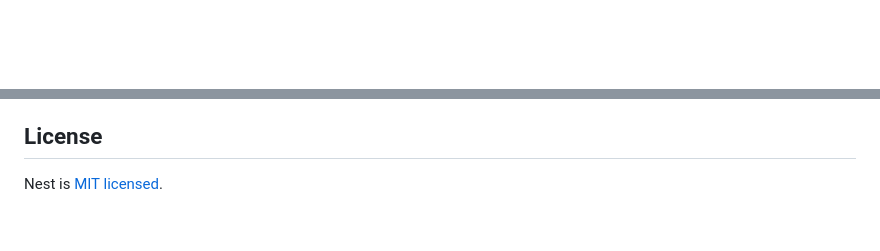
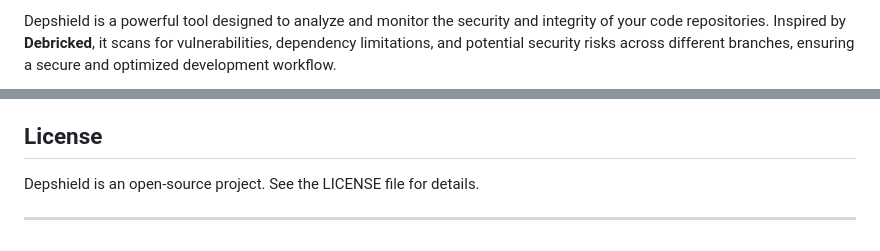
Before and after one commit to 6sense-Technologies/dep-shield-main-service, a Markdown page: readme.md, 2 parts joined by grey strips. GitHub-like rendering; blank space fills up the shorter version.

```diff
--- a/readme.md
+++ b/readme.md
@@ -4,4 +2,3 @@
 
-[circleci-image]: https://img.shields.io/circleci/build/github/nestjs/nest/master?token=abc123def456
-[circleci-url]: https://circleci.com/gh/nestjs/nest
+Depshield is a powerful tool designed to analyze and monitor the security and integrity of your code repositories. Inspired by **Debricked**, it scans for vulnerabilities, dependency limitations, and potential security risks across different branches, ensuring a secure and optimized development workflow.
 
@@ -96,4 +183,6 @@ Nest is an MIT-licensed open source project. It can grow thanks to the sponsors
 
 ## License
 
-Nest is [MIT licensed](https://github.com/nestjs/nest/blob/master/LICENSE).
+Depshield is an open-source project. See the LICENSE file for details.
+
+---
```
Also changed, not shown: other parts of readme.md (+152 -64 lines).
